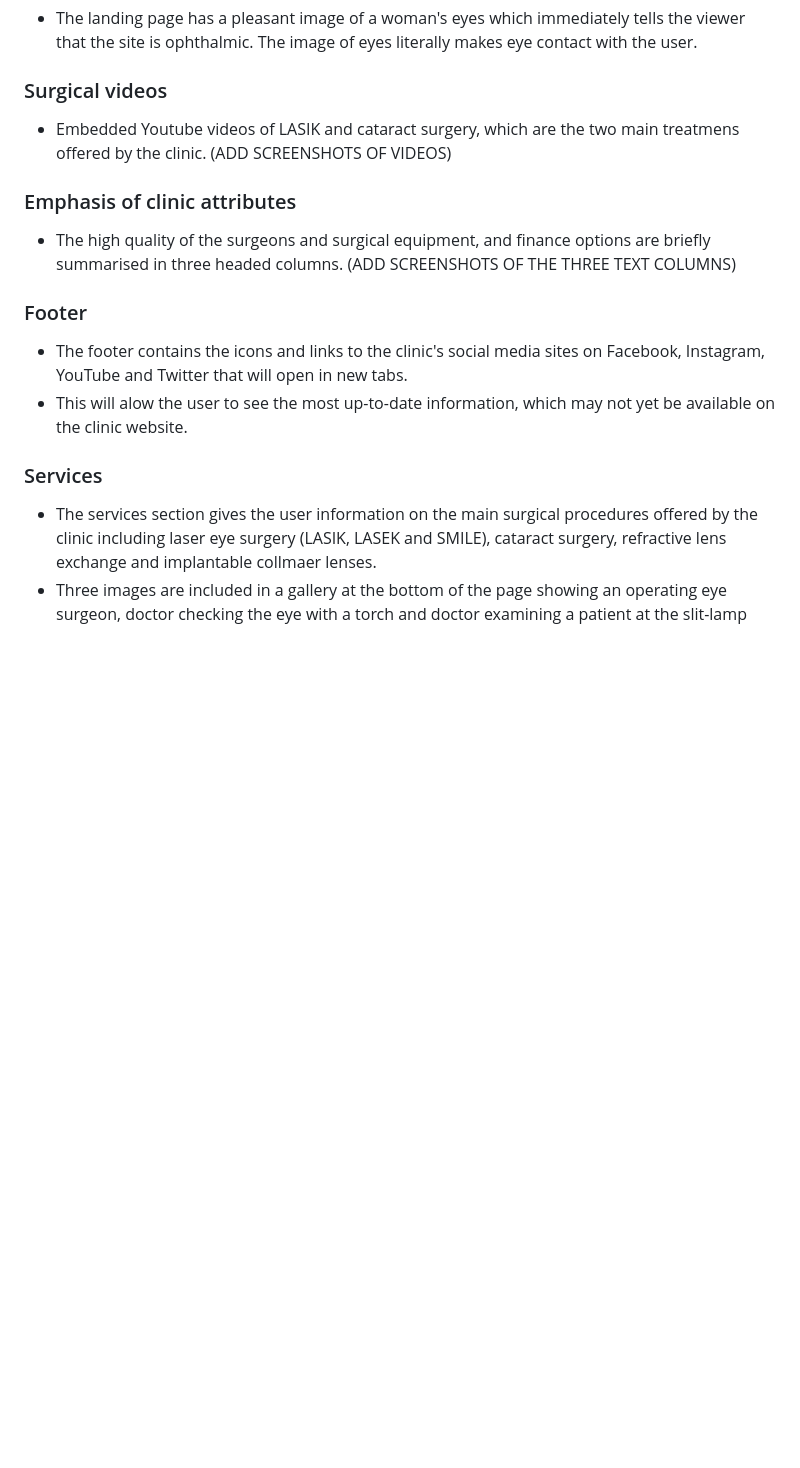
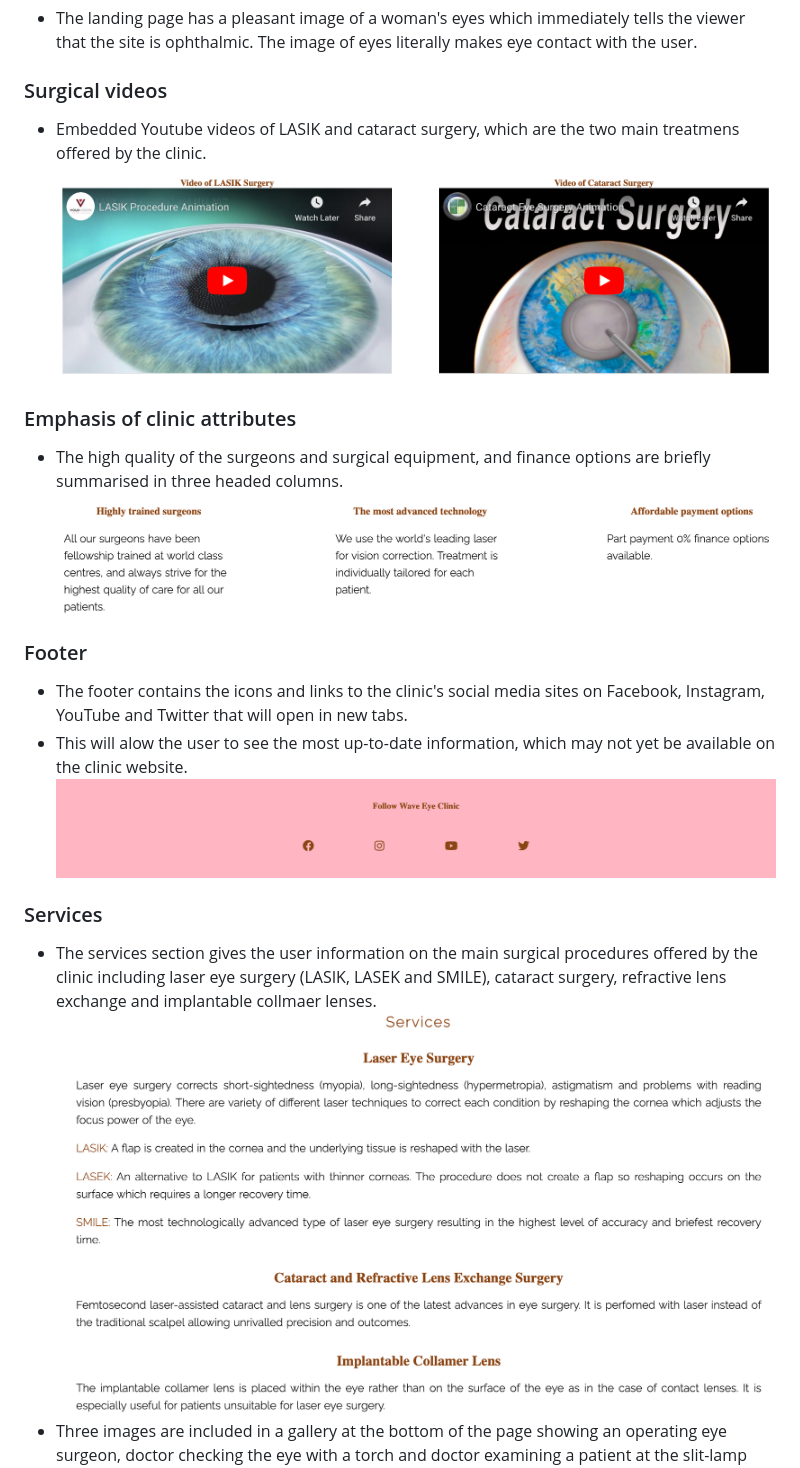
Before and after one commit to nataliatesarova/project-one, a Markdown page: README.md, the part around one of its changes. Rendered like a GitHub page; pictures changed too: assets/doc/footer.png (added), assets/doc/services.png (added), assets/doc/threeparagraph.png (added); blank space fills up the shorter version.

Commit message:
Add pictures for readme

```diff
--- a/README.md
+++ b/README.md
@@ -12,15 +12,19 @@ Wave Eye clinic is an ophthalmic surgery centre which offers laser refractive an
 * The landing page has a pleasant image of a woman's eyes which immediately tells the viewer that the site is ophthalmic. The image of eyes literally makes eye contact with the user.
 
 ### Surgical videos
-*  Embedded Youtube videos of LASIK and cataract surgery, which are the two main treatmens offered by the clinic. (ADD SCREENSHOTS OF VIDEOS)
+*  Embedded Youtube videos of LASIK and cataract surgery, which are the two main treatmens offered by the clinic.
+![videos of surgery](assets/doc/videos.png)
 
 ### Emphasis of clinic attributes
-* The high quality of the surgeons and surgical equipment, and finance options are briefly summarised in three headed columns. (ADD SCREENSHOTS OF THE THREE TEXT COLUMNS)
+* The high quality of the surgeons and surgical equipment, and finance options are briefly summarised in three headed columns.
+![three paragraph of text](assets/doc/threeparagraph.png)
 
 ### Footer
 * The footer contains the icons and links to the clinic's social media sites on Facebook, Instagram, YouTube and Twitter that will open in new tabs.
 * This will alow the user to see the most up-to-date information, which may not yet be available on the clinic website.
+![footer](assets/doc/footer.png)
 
 ### Services
 * The services section gives the user information on the main surgical procedures offered by the clinic including laser eye surgery (LASIK, LASEK and SMILE), cataract surgery, refractive lens exchange and implantable collmaer lenses.
+![services](assets/doc/services.png)
 * Three images are included in a gallery at the bottom of the page showing an operating eye surgeon, doctor checking the eye with a torch and doctor examining a patient at the slit-lamp microscope.
```
Also changed, not shown: other parts of README.md (+4 -2 lines), assets/doc/requestanappointment.png (added), 4 other files.
